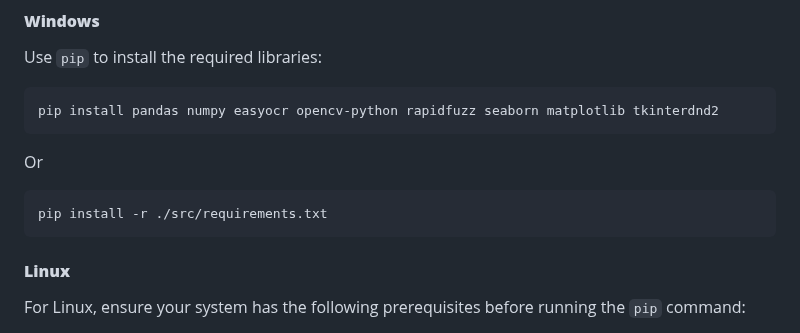
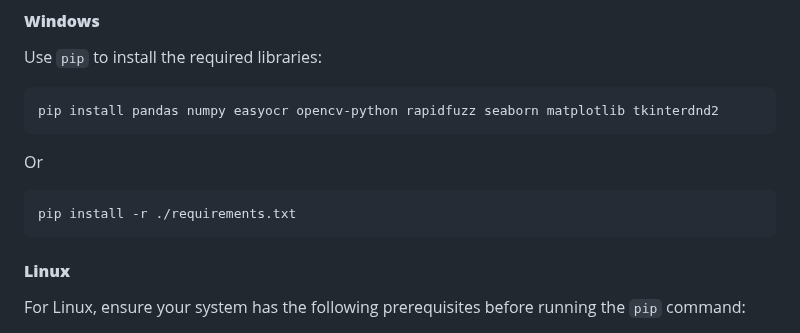
Before and after one commit to vRaj-Ajmera/NemoKartAnalysis, a Markdown page: README.md, the part around the change. Rendered like a GitHub page.

Commit message:
Update README.md
updated requirements.txt path

Signed-off-by: vRaj-Ajmera <98247409+vRaj-Ajmera@users.noreply.github.com>

````diff
--- a/README.md
+++ b/README.md
@@ -22,7 +22,7 @@ pip install pandas numpy easyocr opencv-python rapidfuzz seaborn matplotlib tkin
 Or
 
 ```bash
-pip install -r ./src/requirements.txt
+pip install -r ./requirements.txt
 ```
 
 #### **Linux**
````
